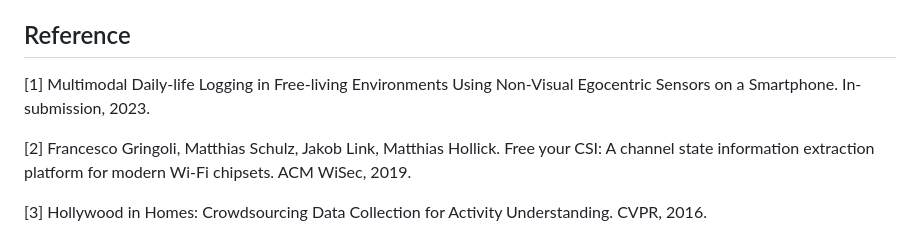
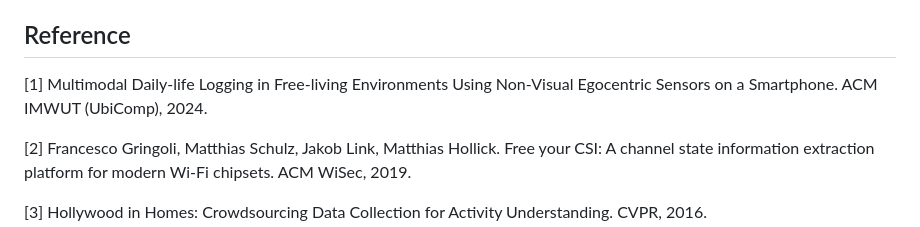
Before and after one commit to Samsonsjarkal/EgoADL, a Markdown page: README.md, the part around the change. Rendered like a GitHub page.

```diff
--- a/README.md
+++ b/README.md
@@ -259,7 +259,7 @@
 
 ## Reference
 
-<a id="1">[1]</a> Multimodal Daily-life Logging in Free-living Environments Using Non-Visual Egocentric Sensors on a Smartphone. In-submission, 2023.
+<a id="1">[1]</a> Multimodal Daily-life Logging in Free-living Environments Using Non-Visual Egocentric Sensors on a Smartphone. ACM IMWUT (UbiComp), 2024.
 
 <a id="2">[2]</a> Francesco Gringoli, Matthias Schulz, Jakob Link, Matthias Hollick.  Free your CSI: A channel state information extraction platform for modern Wi-Fi chipsets. ACM WiSec, 2019.
 
```
